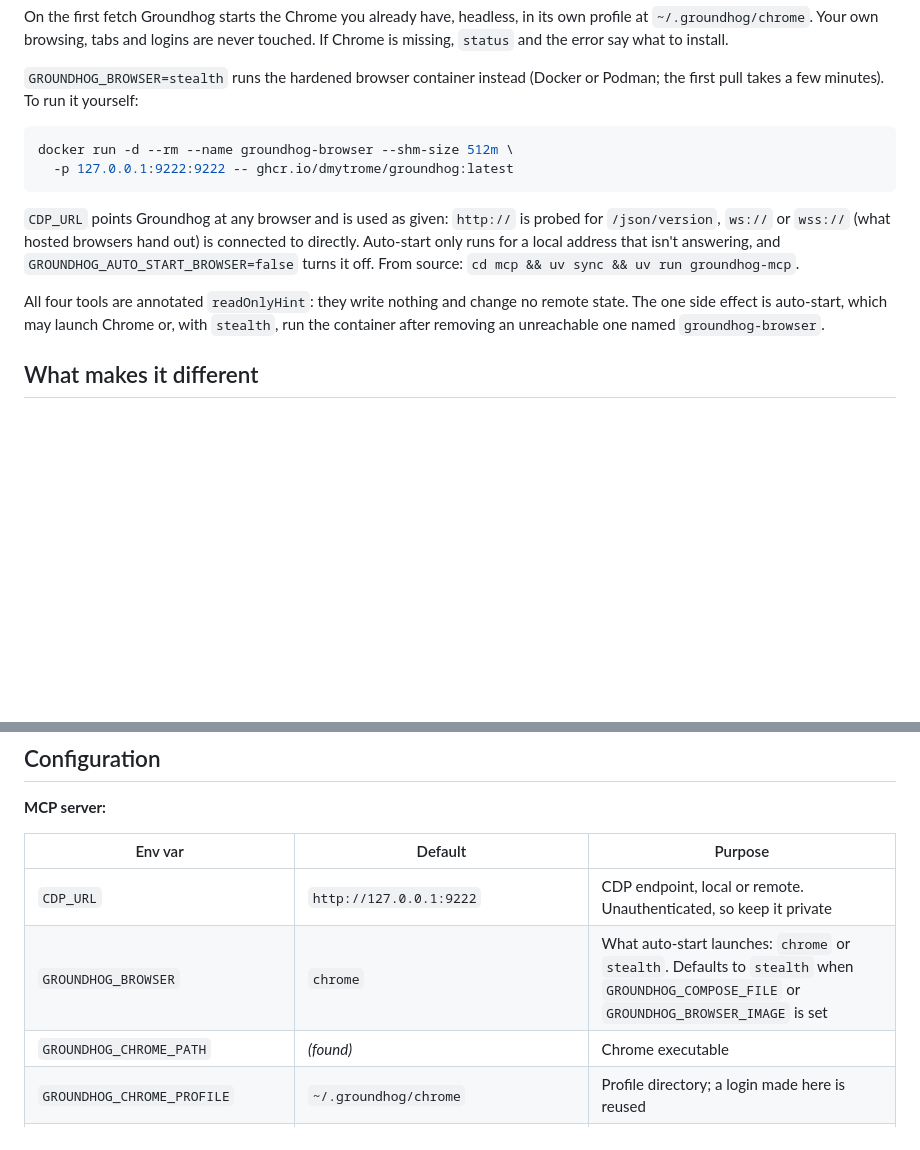
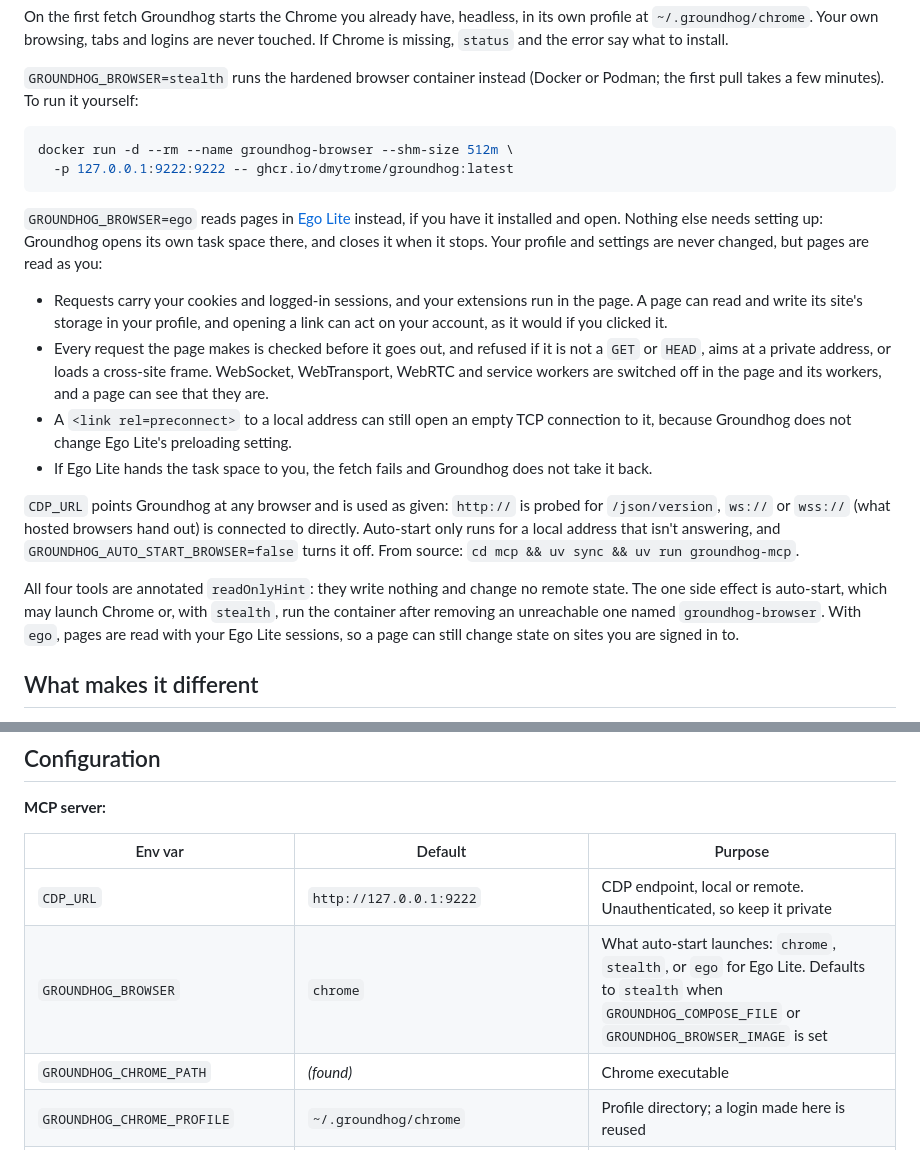
Before and after one commit to dmytrome/groundhog, a Markdown page: README.md, 2 parts joined by grey strips. GitHub-like rendering; blank space fills up the shorter version.

Commit message:
Document the Ego Lite backend

````diff
--- a/README.md
+++ b/README.md
@@ -65,6 +65,23 @@ docker run -d --rm --name groundhog-browser --shm-size 512m \
   -p 127.0.0.1:9222:9222 -- ghcr.io/dmytrome/groundhog:latest
 ```
 
+`GROUNDHOG_BROWSER=ego` reads pages in [Ego Lite](https://lite.ego.app/) instead, if you have it
+installed and open. Nothing else needs setting up: Groundhog opens its own task space there,
+and closes it when it stops. Your profile and settings are never changed, but pages are read
+as you:
+
+- Requests carry your cookies and logged-in sessions, and your extensions run in the page. A
+  page can read and write its site's storage in your profile, and opening a link can act on
+  your account, as it would if you clicked it.
+- Every request the page makes is checked before it goes out, and refused if it is not a
+  `GET` or `HEAD`, aims at a private address, or loads a cross-site frame. WebSocket,
+  WebTransport, WebRTC and service workers are switched off in the page and its workers, and
+  a page can see that they are.
+- A `<link rel=preconnect>` to a local address can still open an empty TCP connection to it,
+  because Groundhog does not change Ego Lite's preloading setting.
+- If Ego Lite hands the task space to you, the fetch fails and Groundhog does not take it
+  back.
+
 `CDP_URL` points Groundhog at any browser and is used as given: `http://` is probed for
 `/json/version`, `ws://` or `wss://` (what hosted browsers hand out) is connected to directly.
 Auto-start only runs for a local address that isn't answering, and
@@ -72,7 +89,8 @@ Auto-start only runs for a local address that isn't answering, and
 
 All four tools are annotated `readOnlyHint`: they write nothing and change no remote state.
 The one side effect is auto-start, which may launch Chrome or, with `stealth`, run the
-container after removing an unreachable one named `groundhog-browser`.
+container after removing an unreachable one named `groundhog-browser`. With `ego`, pages are
+read with your Ego Lite sessions, so a page can still change state on sites you are signed in to.
 
 ## What makes it different
 
@@ -225,7 +243,7 @@ browser can't be reached.
 | Env var                          | Default                 | Purpose |
 | -------------------------------- | ----------------------- | ------- |
 | `CDP_URL`                        | `http://127.0.0.1:9222` | CDP endpoint, local or remote. Unauthenticated, so keep it private |
-| `GROUNDHOG_BROWSER`              | `chrome`                | What auto-start launches: `chrome` or `stealth`. Defaults to `stealth` when `GROUNDHOG_COMPOSE_FILE` or `GROUNDHOG_BROWSER_IMAGE` is set |
+| `GROUNDHOG_BROWSER`              | `chrome`                | What auto-start launches: `chrome`, `stealth`, or `ego` for Ego Lite. Defaults to `stealth` when `GROUNDHOG_COMPOSE_FILE` or `GROUNDHOG_BROWSER_IMAGE` is set |
 | `GROUNDHOG_CHROME_PATH`          | _(found)_               | Chrome executable |
 | `GROUNDHOG_CHROME_PROFILE`       | `~/.groundhog/chrome`   | Profile directory; a login made here is reused |
 | `GROUNDHOG_BLOCK_PRIVATE_IPS`    | `true`                  | The SSRF guard |
````
Also changed, not shown: CHANGELOG.md (+6 -0 lines), mcp/README.md (+5 -0 lines).
